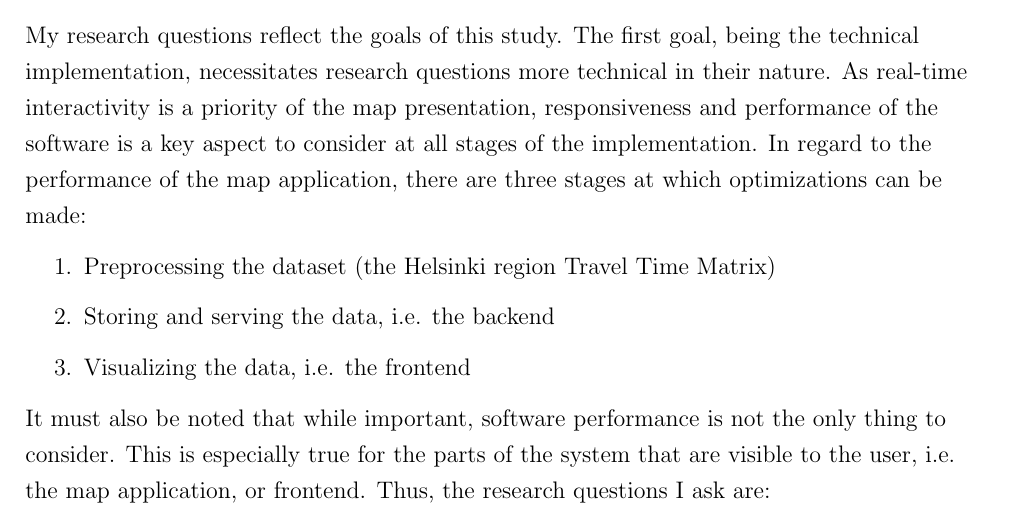
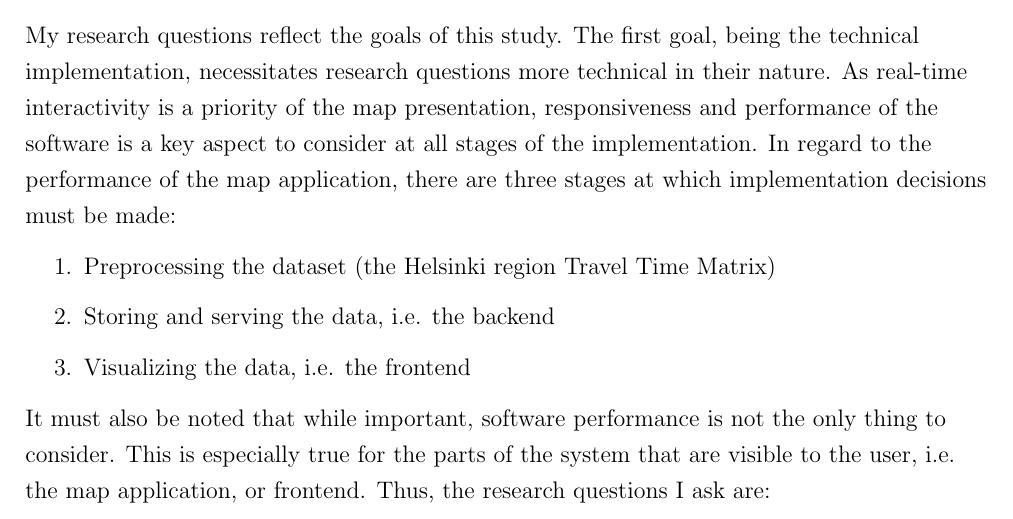
Before and after one commit to eemilhaa/thesis, a LaTeX thesis (thesis/main.tex, which reads thesis/sections/introduction.tex): part of page 6 of 33, cut so that both start at the same text. Compiled offline with pdfLaTeX.

Commit message:
add todo

```diff
--- a/thesis/sections/introduction.tex
+++ b/thesis/sections/introduction.tex
@@ -170,7 +170,7 @@ As real-time interactivity is a priority of the map presentation,
 responsiveness and performance of the software is
 a key aspect to consider at all stages of the implementation.
 In regard to the performance of the map application,
-there are three stages at which optimizations can be made:
+there are three stages at which implementation decisions must be made:  % TODO
 \begin{enumerate}
 	\item Preprocessing the dataset (the \acrlong{ttm})
 	\item Storing and serving the data, i.e. the backend
```
